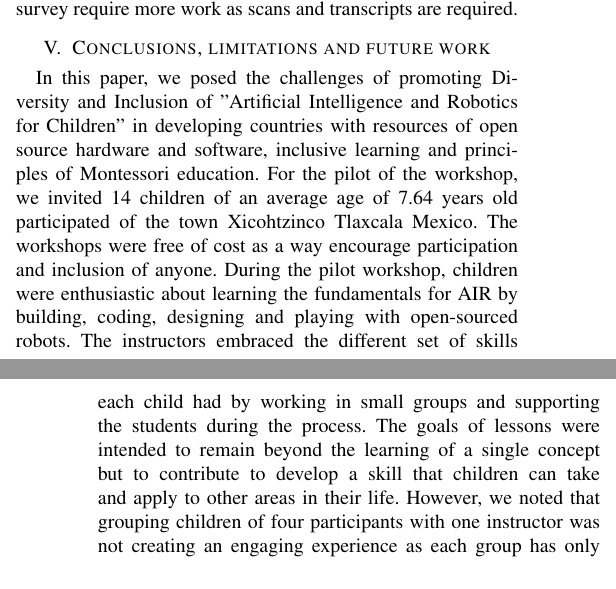
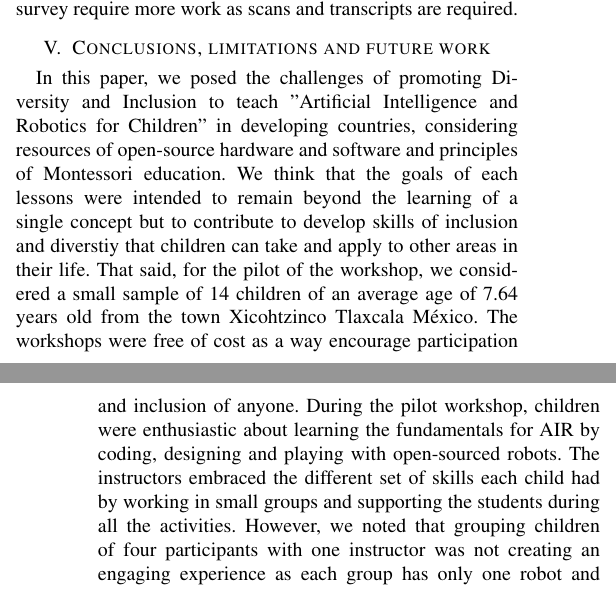
Before and after one commit to air4children/hri2022, a LaTeX paper (article/tex/main.tex): two parts of the columns of pages 3 and 4 of 4, joined at a grey line, cut so that both start at the same text. Compiled offline with pdfLaTeX; a missing font is replaced by an installed copy or a similar font; a LaTeX package or settings file that is missing is left out.

Commit message:
#11 addresses R2C4 but requires a final iteration; CITEX

```diff
--- a/article/tex/main.tex
+++ b/article/tex/main.tex
@@ -258,17 +258,17 @@ On other hand, parents felt that surveys were lengthy, taking more than 60 minut
 % \end{table}
 
 
-
 %%%%%%%%%%%%%%%%%%%%%%%%%%%%%%%%%%%%%%%%%
 %%%%%%%%%%%%%%%%%%%%%%%%%%%%%%%%%%%%%%%%%
 \section{Conclusions, limitations and future work}
-In this paper, we posed the challenges of promoting Diversity and Inclusion of "Artificial Intelligence and Robotics for Children" in developing countries with resources of open source hardware and software, inclusive learning and principles of Montessori education.
-For the pilot of the workshop, we invited 14 children of an average age of 7.64 years old participated of the town Xicohtzinco Tlaxcala Mexico.
+In this paper, we posed the challenges of promoting Diversity and Inclusion to teach "Artificial Intelligence and Robotics for Children" in developing countries, considering resources of open-source hardware and software and principles of Montessori education.
+We think that the goals of each lessons were intended to remain beyond the learning of a single concept but to contribute to develop skills of inclusion and diverstiy that children can take and apply to other areas in their life.
+That said, for the pilot of the workshop, we considered a small sample of 14 children of an average age of 7.64 years old from the town Xicohtzinco Tlaxcala M\'exico.
 The workshops were free of cost as a way encourage participation and inclusion of anyone.
-During the pilot workshop, children were enthusiastic about learning the fundamentals for AIR by building, coding, designing and playing with open-sourced robots.
-The instructors embraced the different set of skills each child had by working in small groups and supporting the students during the process.
-The goals of lessons were intended to remain beyond the learning of a single concept but to contribute to develop a skill that children can take and apply to other areas in their life.
+During the pilot workshop, children were enthusiastic about learning the fundamentals for AIR by coding, designing and playing with open-sourced robots.
+The instructors embraced the different set of skills each child had by working in small groups and supporting the students during all the activities.
 However, we noted that grouping children of four participants with one instructor was not creating an engaging experience as each group has only one robot and one computer and the space and number of participants was leaving sometimes one participant outside of the reachable robot-computer setup.
+
 In terms of limitations, the pilot surveys only helped us to identify the gender and age of the participants and no other insights such as needs of the target group were considered.
 Similarly, this work did no consider metrics to quantify the impact of the workshop but to identify the needs of the workshop that might be addressed in future work.
 The workshops were free of cost but no sustainable model was considered for this pilot experiment.
```
